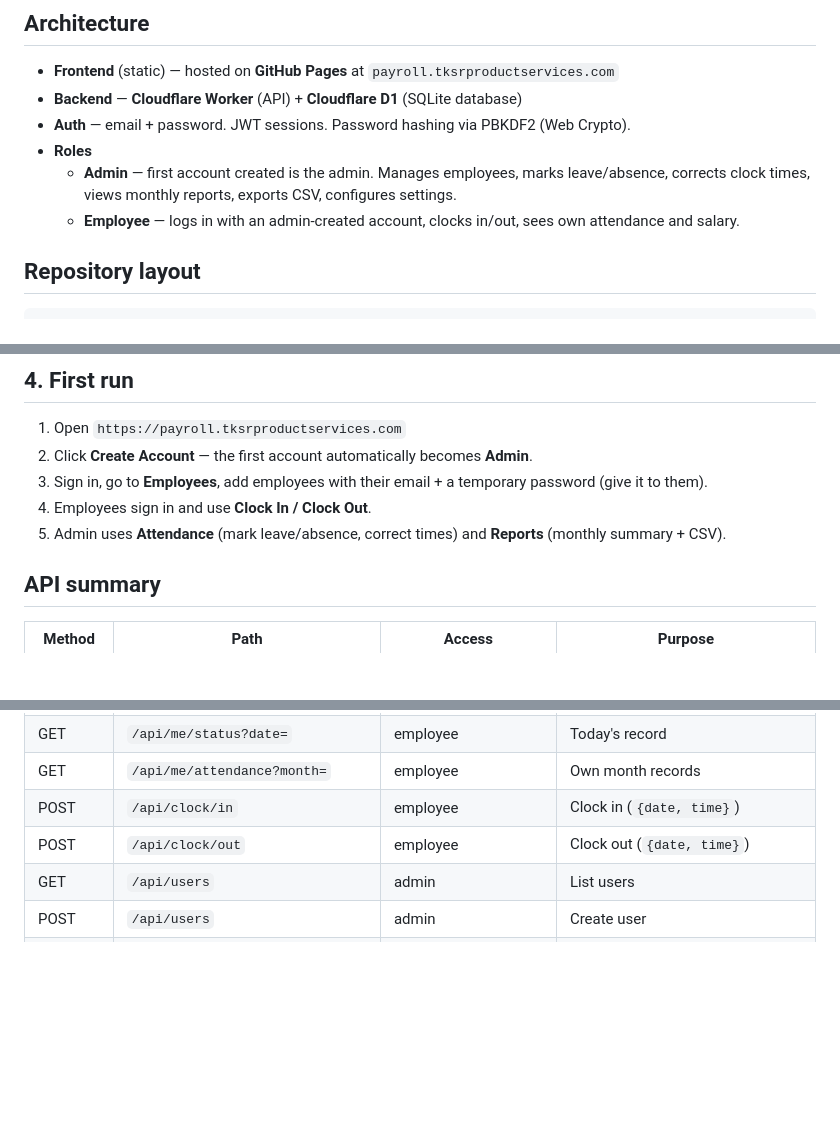
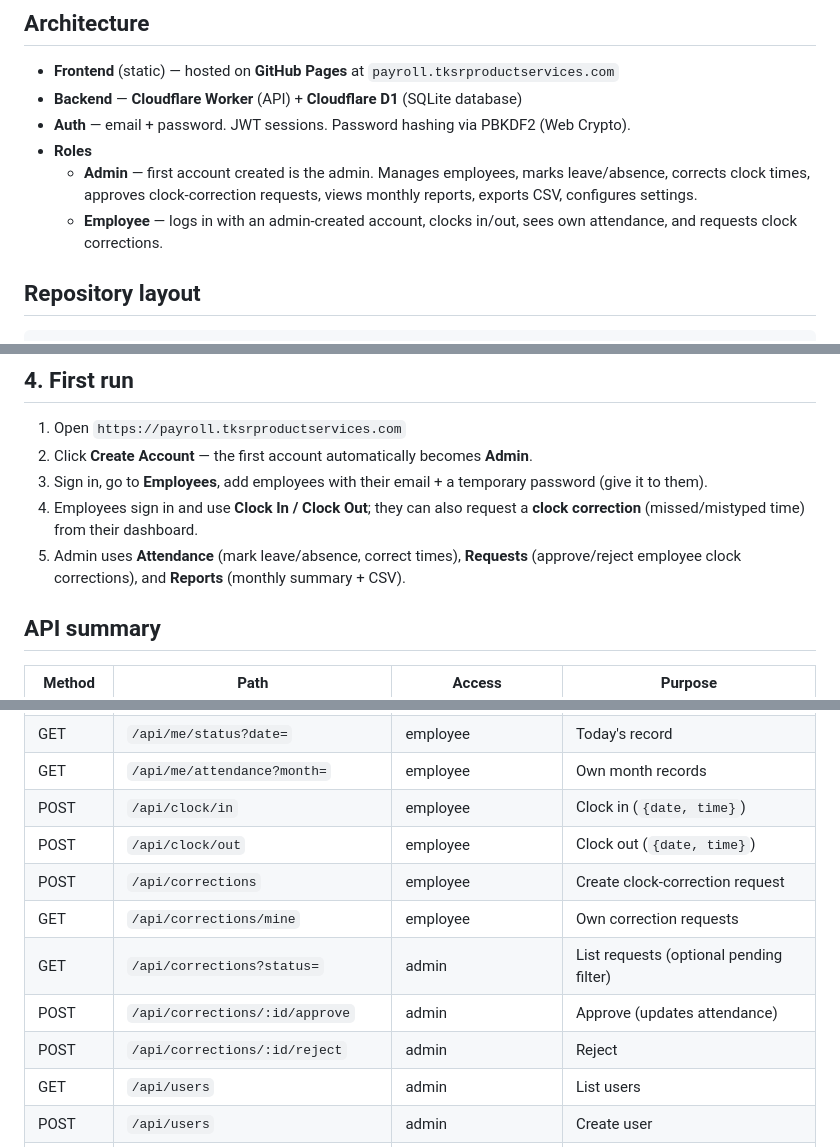
Before and after one commit to pushpinderjob-alt/payroll, a Markdown page: README.md, 3 parts joined by grey strips. Drawn GitHub-style; blank space fills up the shorter version.

Commit message:
Document clock-correction requests in README

```diff
--- a/README.md
+++ b/README.md
@@ -8,8 +8,8 @@ Attendance + payroll app for a small business. Employees log in, clock in/out, a
 - **Backend** — **Cloudflare Worker** (API) + **Cloudflare D1** (SQLite database)
 - **Auth** — email + password. JWT sessions. Password hashing via PBKDF2 (Web Crypto).
 - **Roles**
-  - **Admin** — first account created is the admin. Manages employees, marks leave/absence, corrects clock times, views monthly reports, exports CSV, configures settings.
-  - **Employee** — logs in with an admin-created account, clocks in/out, sees own attendance and salary.
+  - **Admin** — first account created is the admin. Manages employees, marks leave/absence, corrects clock times, approves clock-correction requests, views monthly reports, exports CSV, configures settings.
+  - **Employee** — logs in with an admin-created account, clocks in/out, sees own attendance, and requests clock corrections.
 
 ## Repository layout
 
@@ -64,8 +64,8 @@ Commit and push to `main` — GitHub Actions redeploys automatically.
 1. Open `https://payroll.tksrproductservices.com`
 2. Click **Create Account** — the first account automatically becomes **Admin**.
 3. Sign in, go to **Employees**, add employees with their email + a temporary password (give it to them).
-4. Employees sign in and use **Clock In / Clock Out**.
-5. Admin uses **Attendance** (mark leave/absence, correct times) and **Reports** (monthly summary + CSV).
+4. Employees sign in and use **Clock In / Clock Out**; they can also request a **clock correction** (missed/mistyped time) from their dashboard.
+5. Admin uses **Attendance** (mark leave/absence, correct times), **Requests** (approve/reject employee clock corrections), and **Reports** (monthly summary + CSV).
 
 ## API summary
 
@@ -78,6 +78,11 @@ Commit and push to `main` — GitHub Actions redeploys automatically.
 | GET | `/api/me/attendance?month=` | employee | Own month records |
 | POST | `/api/clock/in` | employee | Clock in (`{date, time}`) |
 | POST | `/api/clock/out` | employee | Clock out (`{date, time}`) |
+| POST | `/api/corrections` | employee | Create clock-correction request |
+| GET | `/api/corrections/mine` | employee | Own correction requests |
+| GET | `/api/corrections?status=` | admin | List requests (optional pending filter) |
+| POST | `/api/corrections/:id/approve` | admin | Approve (updates attendance) |
+| POST | `/api/corrections/:id/reject` | admin | Reject |
 | GET | `/api/users` | admin | List users |
 | POST | `/api/users` | admin | Create user |
 | PUT | `/api/users/:id` | admin | Update user / reset password |
```
